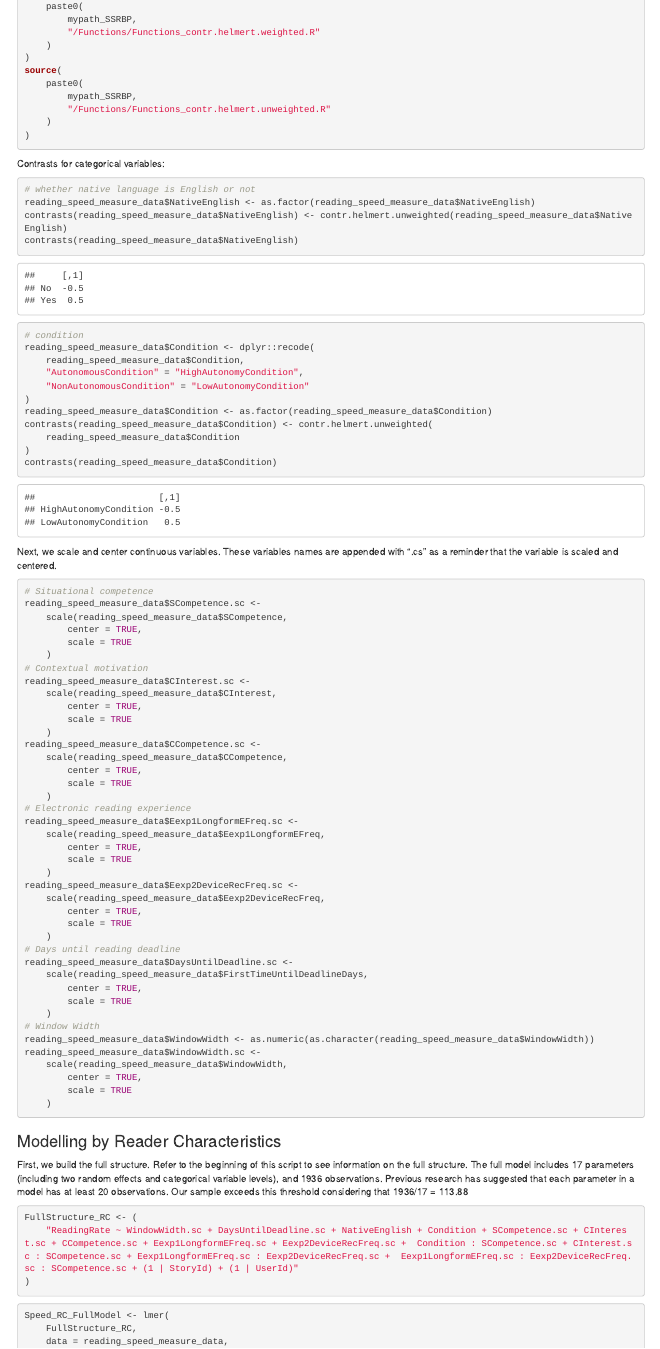
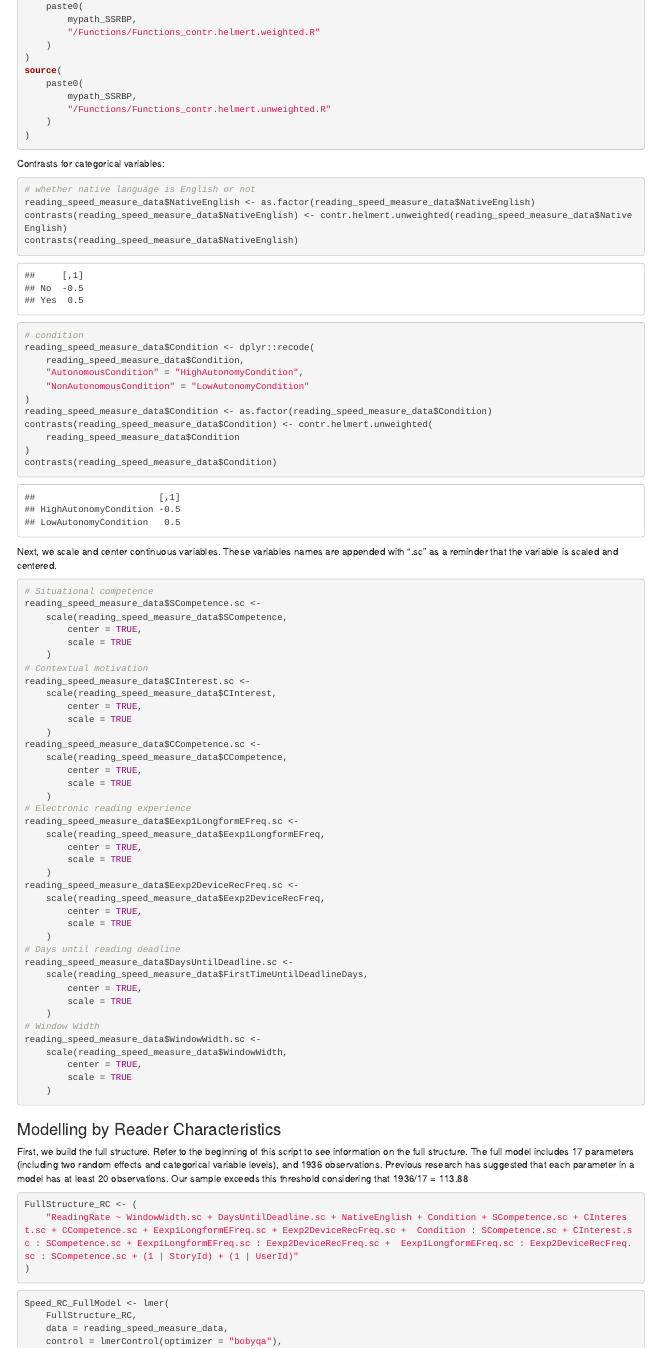
Before and after one commit to PauliinaV/Short_Story_Reading_Behaviour_Public, an R Markdown document (Analysis/Analysis_ReadingSpeed.Rmd): the page in a window 1100 px wide, from 12100 px down. Rendered offline with R 4.5, knitr and Pandoc, with nearby package versions; code that draws random numbers runs with fixed seeds of ours; some code elsewhere in the file could not run offline.

Commit message:
Small fixes

````diff
--- a/Analysis/Analysis_ReadingSpeed.Rmd
+++ b/Analysis/Analysis_ReadingSpeed.Rmd
@@ -453,7 +453,7 @@ contrasts(reading_speed_measure_data$Condition) <- contr.helmert.unweighted(
 contrasts(reading_speed_measure_data$Condition)
 ```
 
-Next, we scale and center continuous variables. These variables names are appended with ".cs" as a reminder that the variable is scaled and centered.
+Next, we scale and center continuous variables. These variables names are appended with ".sc" as a reminder that the variable is scaled and centered.
 
 ```{r 'scale continuous variables'}
 # Situational competence
@@ -491,7 +491,6 @@ reading_speed_measure_data$DaysUntilDeadline.sc <-
         scale = TRUE
     )
 # Window Width
-reading_speed_measure_data$WindowWidth <- as.numeric(as.character(reading_speed_measure_data$WindowWidth))
 reading_speed_measure_data$WindowWidth.sc <-
     scale(reading_speed_measure_data$WindowWidth,
         center = TRUE,
````
